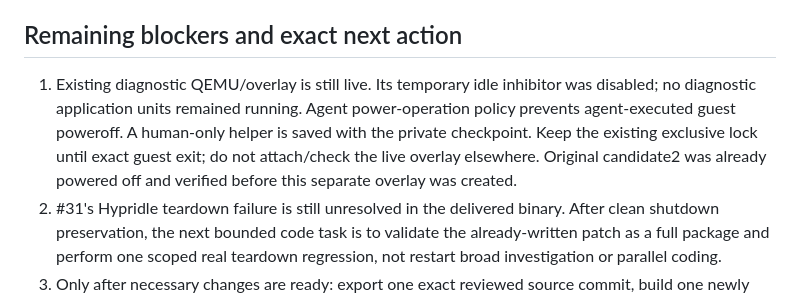
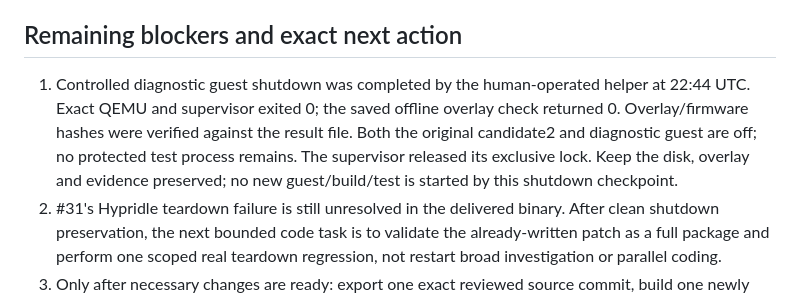
Before and after one commit to tomli0/wilsof-os, a Markdown page: docs/checkpoints/bounded-20261027.md, the part around the change. Drawn GitHub-style.

```diff
--- a/docs/checkpoints/bounded-20261027.md
+++ b/docs/checkpoints/bounded-20261027.md
@@ -19,7 +19,7 @@ The separate upstream Hypridle teardown patch, extracted-loop regression harness
 
 ## Remaining blockers and exact next action
 
-1. Existing diagnostic QEMU/overlay is still live. Its temporary idle inhibitor was disabled; no diagnostic application units remained running. Agent power-operation policy prevents agent-executed guest poweroff. A human-only helper is saved with the private checkpoint. Keep the existing exclusive lock until exact guest exit; do not attach/check the live overlay elsewhere. Original candidate2 was already powered off and verified before this separate overlay was created.
+1. Controlled diagnostic guest shutdown was completed by the human-operated helper at 22:44 UTC. Exact QEMU and supervisor exited 0; the saved offline overlay check returned 0. Overlay/firmware hashes were verified against the result file. Both the original candidate2 and diagnostic guest are off; no protected test process remains. The supervisor released its exclusive lock. Keep the disk, overlay and evidence preserved; no new guest/build/test is started by this shutdown checkpoint.
 2. #31's Hypridle teardown failure is still unresolved in the delivered binary. After clean shutdown preservation, the next bounded code task is to validate the already-written patch as a full package and perform one scoped real teardown regression, not restart broad investigation or parallel coding.
 3. Only after necessary changes are ready: export one exact reviewed source commit, build one newly versioned internal ISO and validate that actual artifact, including the installer/config-update path. The existing candidate2 ISO does not contain the newer migration/rendering changes and is not final acceptance.
 
```
Also changed, not shown: docs/next-session.md (+1 -1 lines), docs/status.md (+1 -1 lines).
